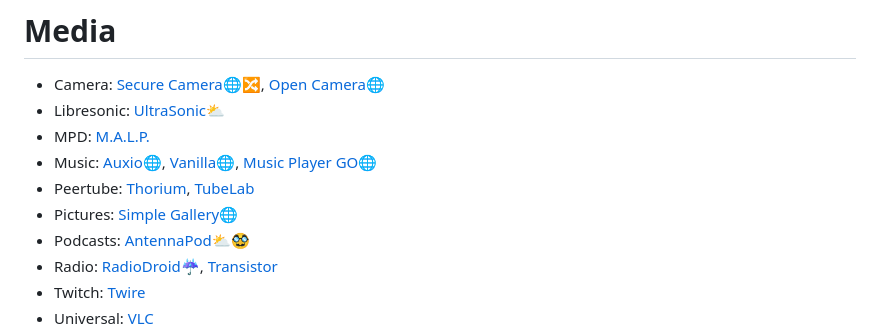
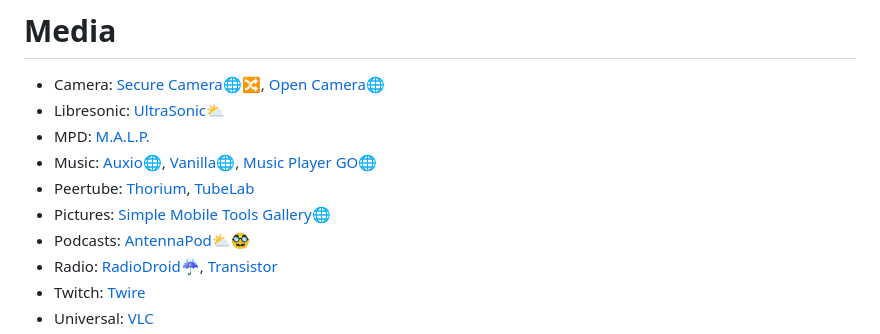
Before and after one commit to Divested-Mobile/FOSS_Apps_List, a Markdown page: README.md, the part around the change. Drawn GitHub-style.

Commit message:
Tweak
Signed-off-by: Tad <tad@spotco.us>

```diff
--- a/README.md
+++ b/README.md
@@ -63,7 +63,7 @@
 * MPD: [M.A.L.P.](https://f-droid.org/packages/org.gateshipone.malp)
 * Music: [Auxio🌐](https://f-droid.org/packages/org.oxycblt.auxio), [Vanilla🌐](https://f-droid.org/packages/ch.blinkenlights.android.vanilla), [Music Player GO🌐](https://f-droid.org/packages/com.iven.musicplayergo)
 * Peertube: [Thorium](https://f-droid.org/packages/net.schueller.peertube), [TubeLab](https://f-droid.org/packages/app.fedilab.tubelab)
-* Pictures: [Simple Gallery🌐](https://f-droid.org/packages/com.simplemobiletools.gallery.pro)
+* Pictures: [Simple Mobile Tools Gallery🌐](https://f-droid.org/packages/com.simplemobiletools.gallery.pro)
 * Podcasts: [AntennaPod⛅🥸](https://f-droid.org/packages/de.danoeh.antennapod)
 * Radio: [RadioDroid☔](https://f-droid.org/packages/net.programmierecke.radiodroid2), [Transistor](https://f-droid.org/packages/org.y20k.transistor)
 * Twitch: [Twire](https://f-droid.org/packages/com.perflyst.twire)
```
